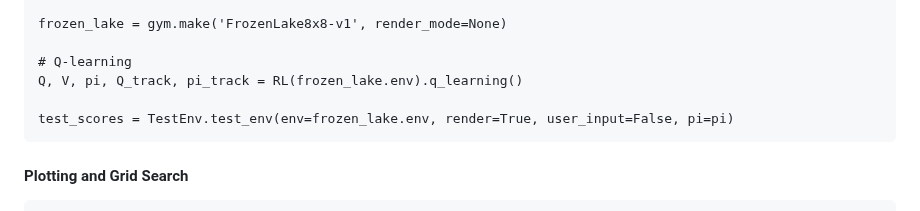
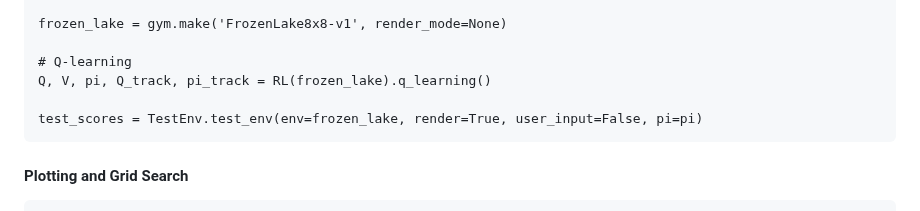
Before and after one commit to jlm429/bettermdptools, a Markdown page: readme.md, the part around the change. Drawn GitHub-style.

````diff
--- a/readme.md
+++ b/readme.md
@@ -33,9 +33,9 @@ from examples.test_env import TestEnv
 frozen_lake = gym.make('FrozenLake8x8-v1', render_mode=None)
 
 # Q-learning
-Q, V, pi, Q_track, pi_track = RL(frozen_lake.env).q_learning()
+Q, V, pi, Q_track, pi_track = RL(frozen_lake).q_learning()
 
-test_scores = TestEnv.test_env(env=frozen_lake.env, render=True, user_input=False, pi=pi)
+test_scores = TestEnv.test_env(env=frozen_lake, render=True, user_input=False, pi=pi)
 ```
 
 #### Plotting and Grid Search
````
